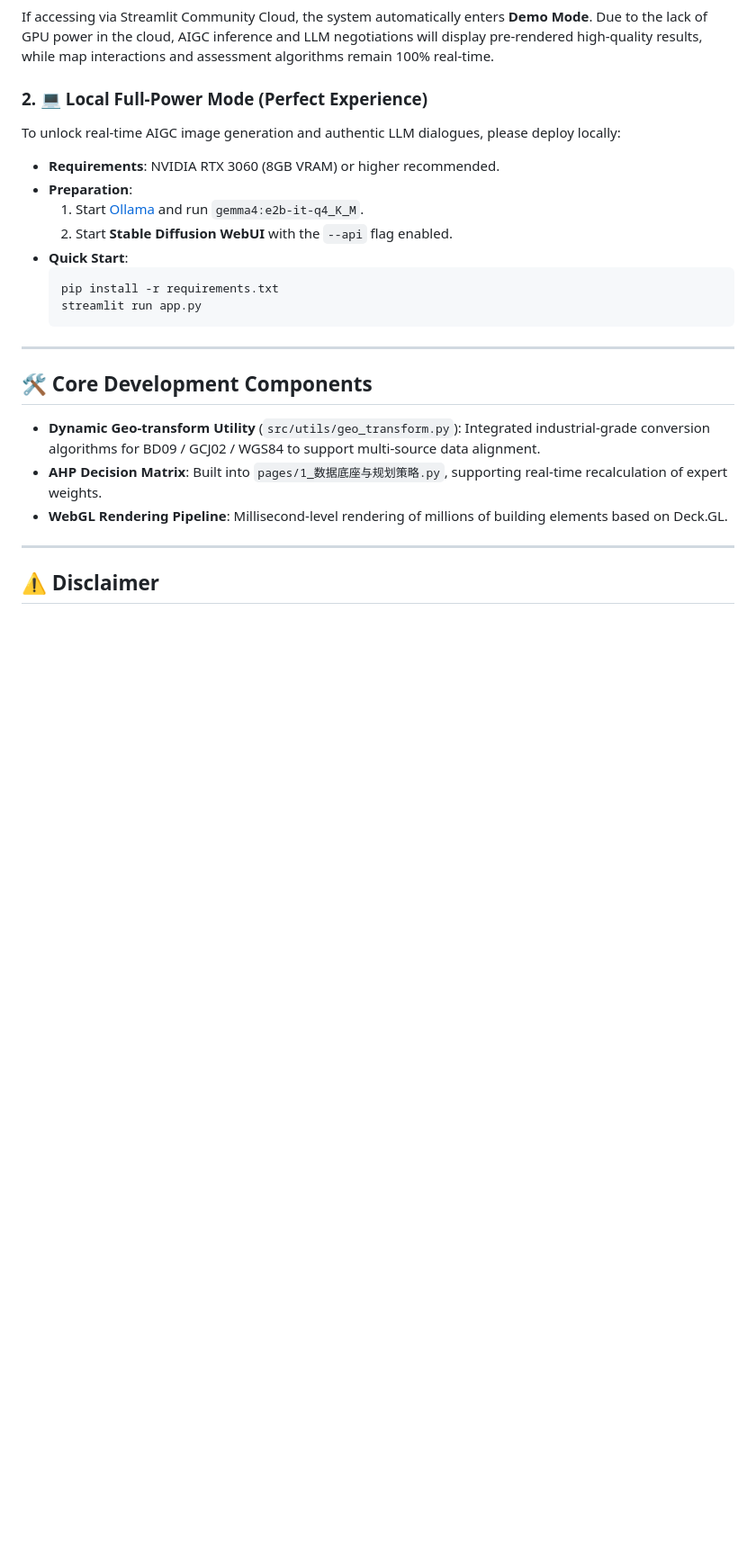
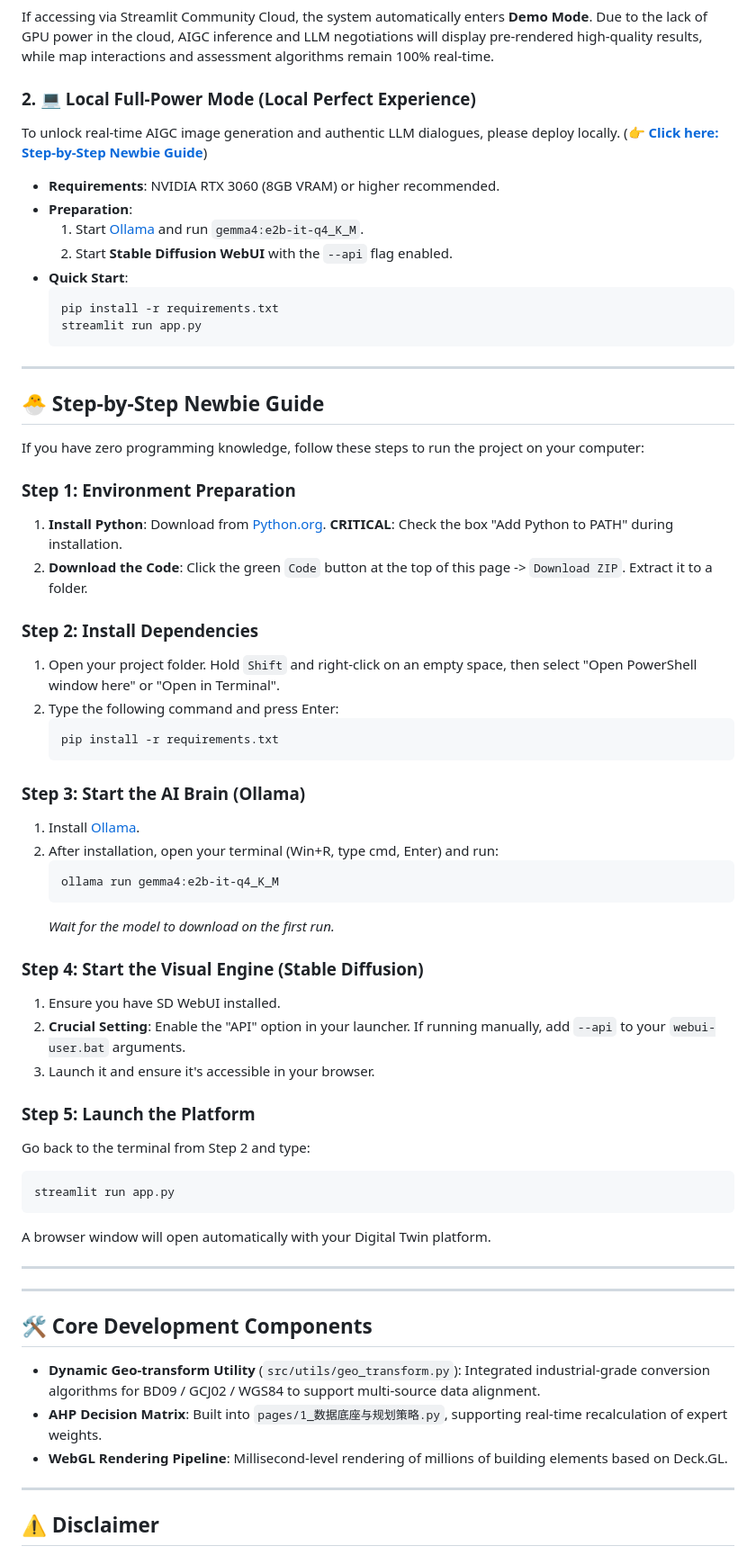
Before and after one commit to Chain813/ultimate-design, a Markdown page: README.md, the part around one of its changes. Shown at 90% size. GitHub-like rendering; blank space fills up the shorter version.

Commit message:
docs: add detailed step-by-step newbie guides with anchor navigation in CN/EN

````diff
--- a/README.md
+++ b/README.md
@@ -163,8 +206,10 @@ This project supports two execution modes to balance presentation convenience an
 ### 1. 🌐 Cloud Demo Mode
 If accessing via Streamlit Community Cloud, the system automatically enters **Demo Mode**. Due to the lack of GPU power in the cloud, AIGC inference and LLM negotiations will display pre-rendered high-quality results, while map interactions and assessment algorithms remain 100% real-time.
 
-### 2. 💻 Local Full-Power Mode (Perfect Experience)
-To unlock real-time AIGC image generation and authentic LLM dialogues, please deploy locally:
+### 2. 💻 Local Full-Power Mode (Local Perfect Experience)
+To unlock real-time AIGC image generation and authentic LLM dialogues, please deploy locally.
+(👉 **[Click here: Step-by-Step Newbie Guide](#newbie-guide-en)**)
+
 - **Requirements**: NVIDIA RTX 3060 (8GB VRAM) or higher recommended.
 - **Preparation**:
     1. Start [Ollama](https://ollama.com/) and run `gemma4:e2b-it-q4_K_M`.
@@ -174,6 +219,47 @@ To unlock real-time AIGC image generation and authentic LLM dialogues, please de
     pip install -r requirements.txt
     streamlit run app.py
     ```
+
+---
+
+<a name="newbie-guide-en"></a>
+
+## 🐣 Step-by-Step Newbie Guide
+
+If you have zero programming knowledge, follow these steps to run the project on your computer:
+
+### Step 1: Environment Preparation
+1.  **Install Python**: Download from [Python.org](https://www.python.org/downloads/). **CRITICAL**: Check the box "Add Python to PATH" during installation.
+2.  **Download the Code**: Click the green `Code` button at the top of this page -> `Download ZIP`. Extract it to a folder.
+
+### Step 2: Install Dependencies
+1.  Open your project folder. Hold `Shift` and right-click on an empty space, then select "Open PowerShell window here" or "Open in Terminal".
+2.  Type the following command and press Enter:
+    ```bash
+    pip install -r requirements.txt
+    ```
+
+### Step 3: Start the AI Brain (Ollama)
+1.  Install [Ollama](https://ollama.com/).
+2.  After installation, open your terminal (Win+R, type cmd, Enter) and run:
+    ```bash
+    ollama run gemma4:e2b-it-q4_K_M
+    ```
+    *Wait for the model to download on the first run.*
+
+### Step 4: Start the Visual Engine (Stable Diffusion)
+1.  Ensure you have SD WebUI installed.
+2.  **Crucial Setting**: Enable the "API" option in your launcher. If running manually, add `--api` to your `webui-user.bat` arguments.
+3.  Launch it and ensure it's accessible in your browser.
+
+### Step 5: Launch the Platform
+Go back to the terminal from Step 2 and type:
+```bash
+streamlit run app.py
+```
+A browser window will open automatically with your Digital Twin platform.
+
+---
 
 ---
 
````
Also changed, not shown: other parts of README.md (+44 -1 lines).
